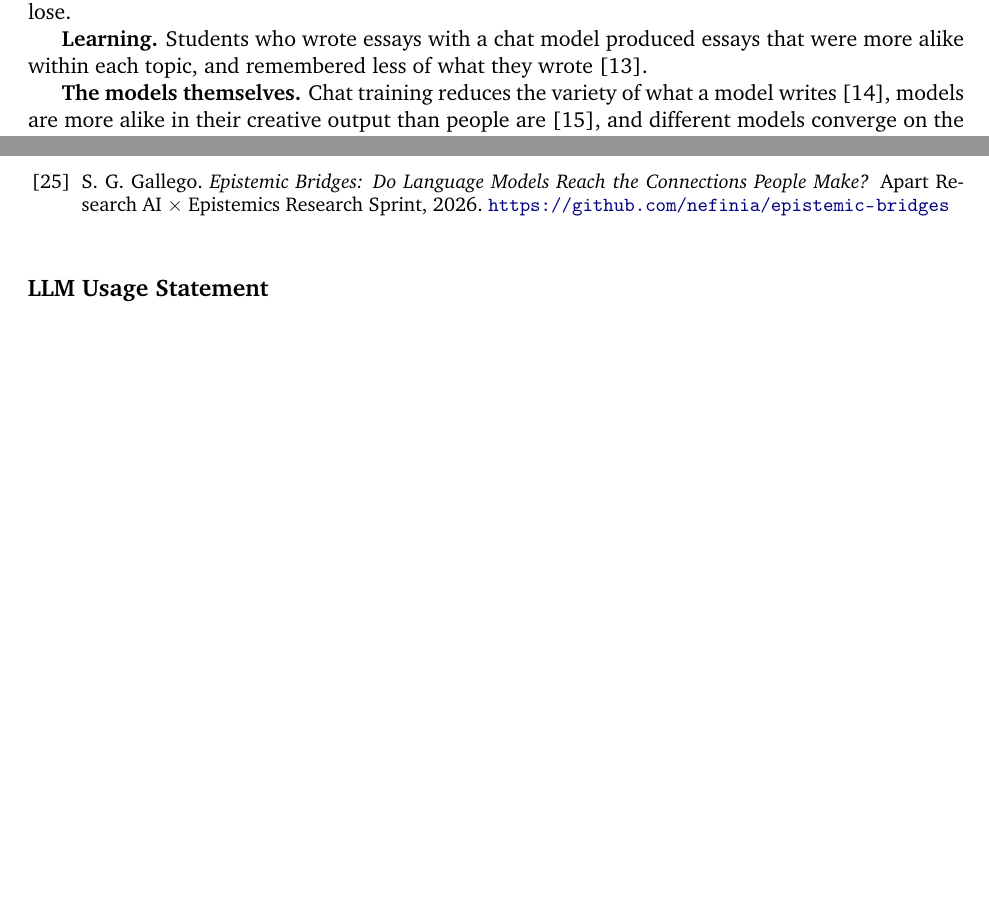
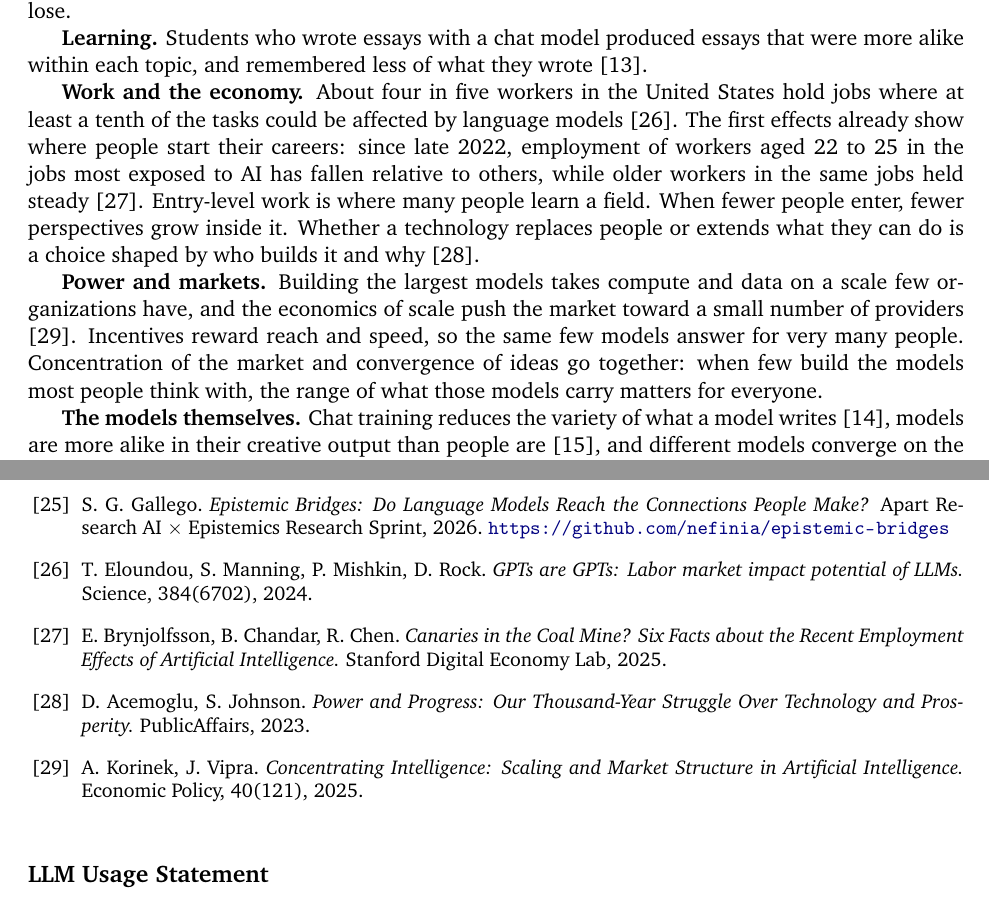
Before and after one commit to nefinia/epistemic-bridges, a LaTeX paper (fostering/main.tex): two parts of pages 2 and 6 of 6, joined at a grey line, cut so that both start at the same text, the shorter picture padded with empty space. Compiled offline with pdfLaTeX.

Commit message:
White paper: work, economy and market power
Co-Authored-By: Claude Opus 5.5 <noreply@anthropic.com>
Claude-Session: https://claude.ai/code/session_016aGXwjQmCDMdy6dW4SqNZc

```diff
--- a/fostering/main.tex
+++ b/fostering/main.tex
@@ -60,6 +60,10 @@ How can people and AI think together in a way that keeps this space open, and ev
 \textbf{Culture and language.} Writing suggestions helped American writers more than Indian ones and pulled Indian writers toward Western styles, flattening cultural expression \citep{agarwal2025}. Models carry the perspectives most present in what is written, and the ones least written down are the easiest to lose.
 
 \textbf{Learning.} Students who wrote essays with a chat model produced essays that were more alike within each topic, and remembered less of what they wrote \citep{kosmyna2025}.
+
+\textbf{Work and the economy.} About four in five workers in the United States hold jobs where at least a tenth of the tasks could be affected by language models \citep{eloundou2024}. The first effects already show where people start their careers: since late 2022, employment of workers aged 22 to 25 in the jobs most exposed to AI has fallen relative to others, while older workers in the same jobs held steady \citep{brynjolfsson2025}. Entry-level work is where many people learn a field. When fewer people enter, fewer perspectives grow inside it. Whether a technology replaces people or extends what they can do is a choice shaped by who builds it and why \citep{acemoglu2023}.
+
+\textbf{Power and markets.} Building the largest models takes compute and data on a scale few organizations have, and the economics of scale push the market toward a small number of providers \citep{korinek2025}. Incentives reward reach and speed, so the same few models answer for very many people. Concentration of the market and convergence of ideas go together: when few build the models most people think with, the range of what those models carry matters for everyone.
 
 \textbf{The models themselves.} Chat training reduces the variety of what a model writes \citep{kirk2024}, models are more alike in their creative output than people are \citep{wenger2026}, and different models converge on the same answers to open questions \citep{jiang2025}. When many people rely on the same models, rarer ideas can fade from use, a process described as knowledge collapse \citep{peterson2024}, now measured across models and languages \citep{wright2025}.
 
@@ -151,6 +155,10 @@ S.G.G.\ conceived the vision, the map, the game and the studies, and wrote this
 \bibitem{wojcik2022} S.\ Wojcik et al. \emph{Birdwatch: Crowd Wisdom and Bridging Algorithms can Inform Understanding and Reduce the Spread of Misinformation.} arXiv:2210.15723, 2022.
 \bibitem{gallego2026fer} S.\ G.\ Gallego, A.\ Habana. \emph{False Epistemic Redundancy: Do AI Ensembles Share a Blind Spot?} Apart Research Digital Minds Research Sprint, 2026. \url{https://apartresearch.com/project/false-epistemic-redundancy-do-ai-ensembles-share-a-blind-spot-b50u}
 \bibitem{gallego2026bridges} S.\ G.\ Gallego. \emph{Epistemic Bridges: Do Language Models Reach the Connections People Make?} Apart Research AI $\times$ Epistemics Research Sprint, 2026. \url{https://github.com/nefinia/epistemic-bridges}
+\bibitem{eloundou2024} T.\ Eloundou, S.\ Manning, P.\ Mishkin, D.\ Rock. \emph{GPTs are GPTs: Labor market impact potential of LLMs.} Science, 384(6702), 2024.
+\bibitem{brynjolfsson2025} E.\ Brynjolfsson, B.\ Chandar, R.\ Chen. \emph{Canaries in the Coal Mine? Six Facts about the Recent Employment Effects of Artificial Intelligence.} Stanford Digital Economy Lab, 2025.
+\bibitem{acemoglu2023} D.\ Acemoglu, S.\ Johnson. \emph{Power and Progress: Our Thousand-Year Struggle Over Technology and Prosperity.} PublicAffairs, 2023.
+\bibitem{korinek2025} A.\ Korinek, J.\ Vipra. \emph{Concentrating Intelligence: Scaling and Market Structure in Artificial Intelligence.} Economic Policy, 40(121), 2025.
 \end{thebibliography}
 
 \section*{LLM Usage Statement}
```
Also changed, not shown: fostering/main.pdf, fostering/main.tex (4 more changed lines).
